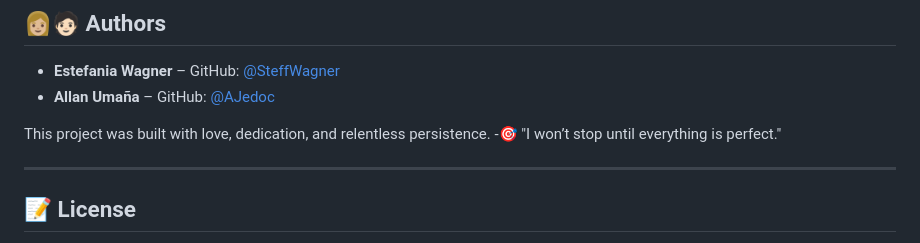
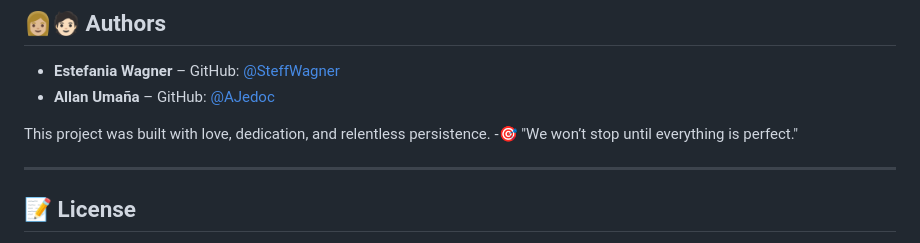
Before and after one commit to SteffWagner/ProyectoMVC, a Markdown page: README.md, the part around the change. Drawn GitHub-style.

```diff
--- a/README.md
+++ b/README.md
@@ -91,7 +91,7 @@ Suggestions and improvements are always welcome via issues or pull requests!
 - **Allan Umaña** – GitHub: [@AJedoc](https://github.com/AJedoc)
 
 This project was built with love, dedication, and relentless persistence.
-                                                                                                                                                                                    -🎯 "I won’t stop until everything is perfect."
+                                                                                                                                                                                    -🎯 "We won’t stop until everything is perfect."
 
 ---
 ## 📝 **License**
```
